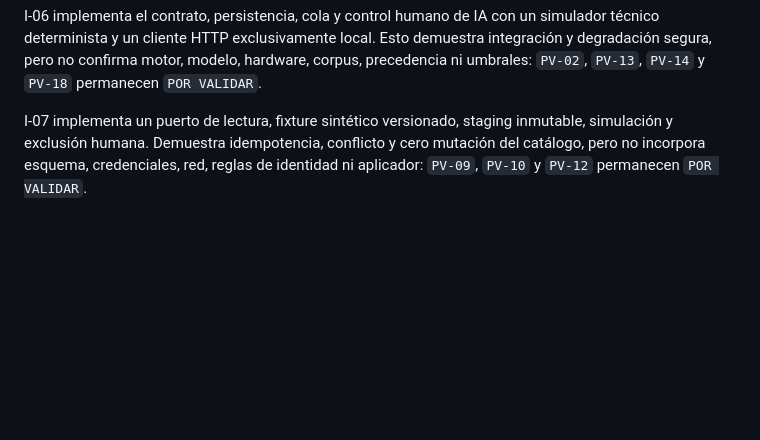
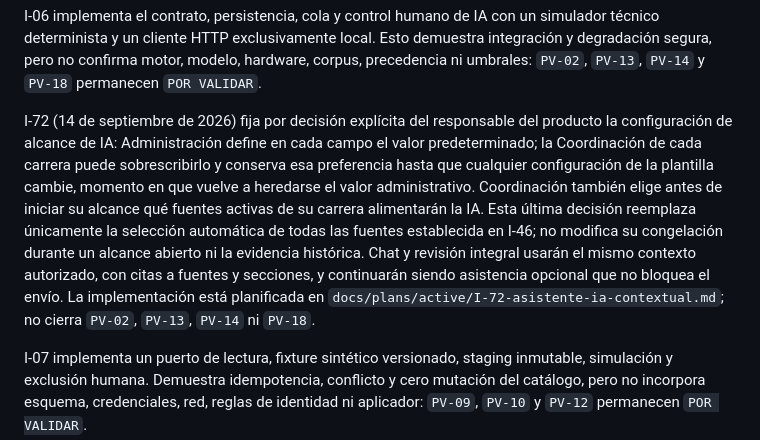
Before and after one commit to Giossue/proyecto-grado-silabos, a Markdown page: DECISIONS_STATUS.md, the part around the change. Drawn GitHub-style; blank space fills up the shorter version.

Commit message:
docs: registrar I-72 para asistente IA contextual

```diff
--- a/DECISIONS_STATUS.md
+++ b/DECISIONS_STATUS.md
@@ -156,6 +156,19 @@ I-06 implementa el contrato, persistencia, cola y control humano de IA con un si
 técnico determinista y un cliente HTTP exclusivamente local. Esto demuestra integración
 y degradación segura, pero no confirma motor, modelo, hardware, corpus, precedencia ni
 umbrales: `PV-02`, `PV-13`, `PV-14` y `PV-18` permanecen `POR VALIDAR`.
+
+I-72 (14 de septiembre de 2026) fija por decisión explícita del responsable del producto
+la configuración de alcance de IA: Administración define en cada campo el valor
+predeterminado; la Coordinación de cada carrera puede sobrescribirlo y conserva esa
+preferencia hasta que cualquier configuración de la plantilla cambie, momento en que
+vuelve a heredarse el valor administrativo. Coordinación también elige antes de iniciar
+su alcance qué fuentes activas de su carrera alimentarán la IA. Esta última decisión
+reemplaza únicamente la selección automática de todas las fuentes establecida en I-46;
+no modifica su congelación durante un alcance abierto ni la evidencia histórica. Chat y
+revisión integral usarán el mismo contexto autorizado, con citas a fuentes y secciones,
+y continuarán siendo asistencia opcional que no bloquea el envío. La implementación está
+planificada en `docs/plans/active/I-72-asistente-ia-contextual.md`; no cierra `PV-02`,
+`PV-13`, `PV-14` ni `PV-18`.
 
 I-07 implementa un puerto de lectura, fixture sintético versionado, staging inmutable,
 simulación y exclusión humana. Demuestra idempotencia, conflicto y cero mutación del
```
Also changed, not shown: 1 other file.
